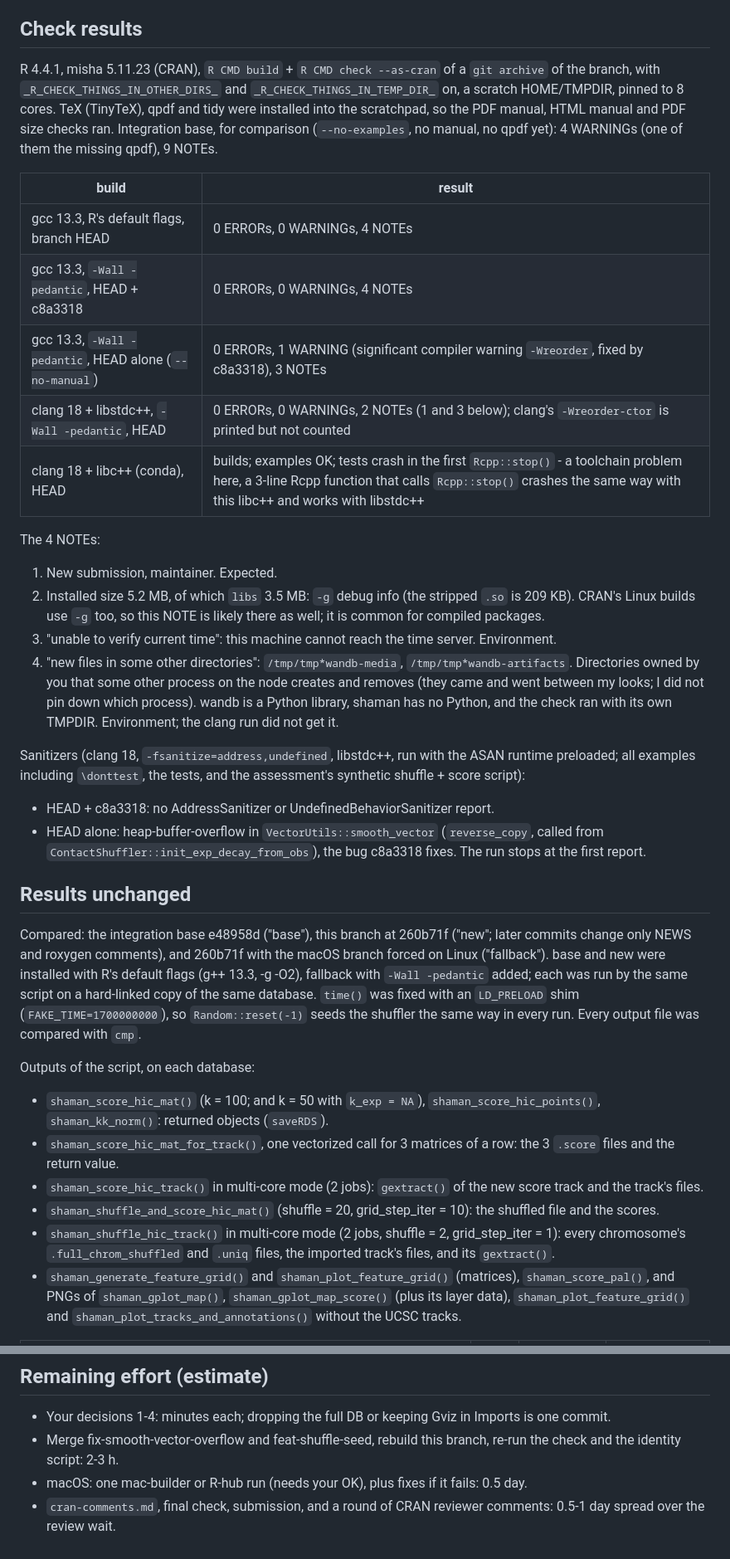
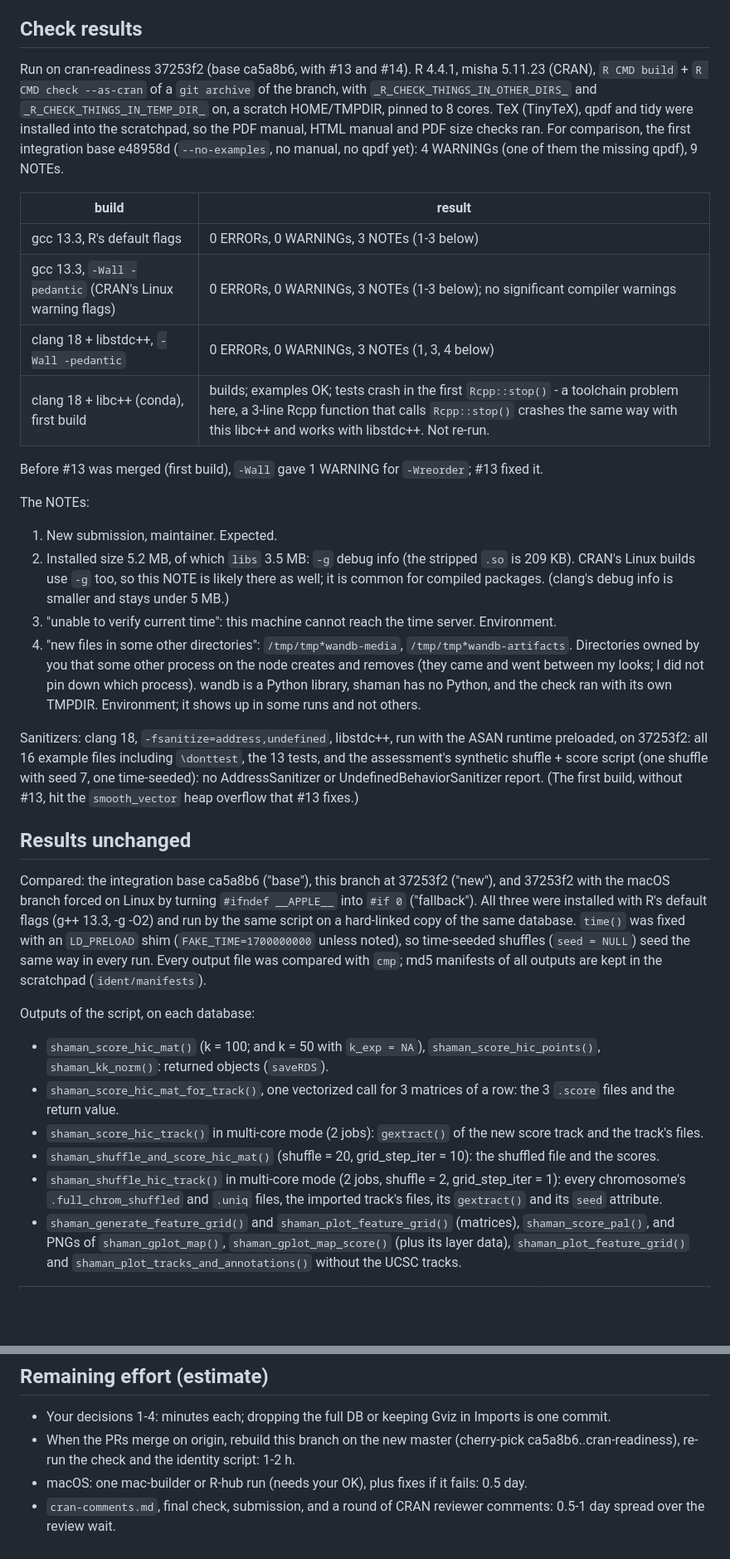
Before and after one commit to tanaylab/shaman, a Markdown page: CRAN_PLAN.md, 2 parts joined by grey strips. Shown at 83% size. GitHub-like rendering; blank space fills up the shorter version.

Commit message:
CRAN_PLAN.md: rebuild on #13 and #14, new checks and identity results

```diff
--- a/CRAN_PLAN.md
+++ b/CRAN_PLAN.md
@@ -147,51 +161,50 @@ Details:
 
 ## Check results
 
-R 4.4.1, misha 5.11.23 (CRAN), `R CMD build` + `R CMD check --as-cran` of a `git archive` of the
-branch, with `_R_CHECK_THINGS_IN_OTHER_DIRS_` and `_R_CHECK_THINGS_IN_TEMP_DIR_` on, a scratch
-HOME/TMPDIR, pinned to 8 cores. TeX (TinyTeX), qpdf and tidy were installed into the scratchpad,
-so the PDF manual, HTML manual and PDF size checks ran. Integration base, for comparison
+Run on cran-readiness 37253f2 (base ca5a8b6, with #13 and #14). R 4.4.1, misha 5.11.23 (CRAN),
+`R CMD build` + `R CMD check --as-cran` of a `git archive` of the branch, with
+`_R_CHECK_THINGS_IN_OTHER_DIRS_` and `_R_CHECK_THINGS_IN_TEMP_DIR_` on, a scratch HOME/TMPDIR,
+pinned to 8 cores. TeX (TinyTeX), qpdf and tidy were installed into the scratchpad, so the PDF
+manual, HTML manual and PDF size checks ran. For comparison, the first integration base e48958d
 (`--no-examples`, no manual, no qpdf yet): 4 WARNINGs (one of them the missing qpdf), 9 NOTEs.
 
 | build | result |
 |---|---|
-| gcc 13.3, R's default flags, branch HEAD | 0 ERRORs, 0 WARNINGs, 4 NOTEs |
-| gcc 13.3, `-Wall -pedantic`, HEAD + c8a3318 | 0 ERRORs, 0 WARNINGs, 4 NOTEs |
-| gcc 13.3, `-Wall -pedantic`, HEAD alone (`--no-manual`) | 0 ERRORs, 1 WARNING (significant compiler warning `-Wreorder`, fixed by c8a3318), 3 NOTEs |
-| clang 18 + libstdc++, `-Wall -pedantic`, HEAD | 0 ERRORs, 0 WARNINGs, 2 NOTEs (1 and 3 below); clang's `-Wreorder-ctor` is printed but not counted |
-| clang 18 + libc++ (conda), HEAD | builds; examples OK; tests crash in the first `Rcpp::stop()` - a toolchain problem here, a 3-line Rcpp function that calls `Rcpp::stop()` crashes the same way with this libc++ and works with libstdc++ |
+| gcc 13.3, R's default flags | 0 ERRORs, 0 WARNINGs, 3 NOTEs (1-3 below) |
+| gcc 13.3, `-Wall -pedantic` (CRAN's Linux warning flags) | 0 ERRORs, 0 WARNINGs, 3 NOTEs (1-3 below); no significant compiler warnings |
+| clang 18 + libstdc++, `-Wall -pedantic` | 0 ERRORs, 0 WARNINGs, 3 NOTEs (1, 3, 4 below) |
+| clang 18 + libc++ (conda), first build | builds; examples OK; tests crash in the first `Rcpp::stop()` - a toolchain problem here, a 3-line Rcpp function that calls `Rcpp::stop()` crashes the same way with this libc++ and works with libstdc++. Not re-run. |
 
-The 4 NOTEs:
+Before #13 was merged (first build), `-Wall` gave 1 WARNING for `-Wreorder`; #13 fixed it.
+
+The NOTEs:
 
 1. New submission, maintainer. Expected.
 2. Installed size 5.2 MB, of which `libs` 3.5 MB: `-g` debug info (the stripped `.so` is 209 KB).
    CRAN's Linux builds use `-g` too, so this NOTE is likely there as well; it is common for
-   compiled packages.
+   compiled packages. (clang's debug info is smaller and stays under 5 MB.)
 3. "unable to verify current time": this machine cannot reach the time server. Environment.
 4. "new files in some other directories": `/tmp/tmp*wandb-media`, `/tmp/tmp*wandb-artifacts`.
    Directories owned by you that some other process on the node creates and removes (they came
    and went between my looks; I did not pin down which process). wandb is a Python library,
-   shaman has no Python, and the check ran with its own TMPDIR. Environment; the clang run did
-   not get it.
+   shaman has no Python, and the check ran with its own TMPDIR. Environment; it shows up in some
+   runs and not others.
 
-Sanitizers (clang 18, `-fsanitize=address,undefined`, libstdc++, run with the ASAN runtime
-preloaded; all examples including `\donttest`, the tests, and the assessment's synthetic
-shuffle + score script):
-
-- HEAD + c8a3318: no AddressSanitizer or UndefinedBehaviorSanitizer report.
-- HEAD alone: heap-buffer-overflow in `VectorUtils::smooth_vector` (`reverse_copy`, called from
-  `ContactShuffler::init_exp_decay_from_obs`), the bug c8a3318 fixes. The run stops at the
-  first report.
+Sanitizers: clang 18, `-fsanitize=address,undefined`, libstdc++, run with the ASAN runtime
+preloaded, on 37253f2: all 16 example files including `\donttest`, the 13 tests, and the
+assessment's synthetic shuffle + score script (one shuffle with seed 7, one time-seeded): no
+AddressSanitizer or UndefinedBehaviorSanitizer report. (The first build, without #13, hit the
+`smooth_vector` heap overflow that #13 fixes.)
 
 ## Results unchanged
 
-Compared: the integration base e48958d ("base"), this branch at 260b71f ("new"; later commits
-change only NEWS and roxygen comments), and 260b71f with the macOS branch forced on Linux
-("fallback"). base and new were installed with R's default flags (g++ 13.3, -g -O2), fallback
-with `-Wall -pedantic` added; each was run by the same script on a hard-linked copy of the same
-database. `time()` was fixed with an `LD_PRELOAD` shim
-(`FAKE_TIME=1700000000`), so `Random::reset(-1)` seeds the shuffler the same way in every run.
-Every output file was compared with `cmp`.
+Compared: the integration base ca5a8b6 ("base"), this branch at 37253f2 ("new"), and 37253f2
+with the macOS branch forced on Linux by turning `#ifndef __APPLE__` into `#if 0` ("fallback").
+All three were installed with R's default flags (g++ 13.3, -g -O2) and run by the same script on
+a hard-linked copy of the same database. `time()` was fixed with an `LD_PRELOAD` shim
+(`FAKE_TIME=1700000000` unless noted), so time-seeded shuffles (`seed = NULL`) seed the same way
+in every run. Every output file was compared with `cmp`; md5 manifests of all outputs are kept in
+the scratchpad (`ident/manifests`).
 
 Outputs of the script, on each database:
 
@@ -204,8 +217,8 @@ Outputs of the script, on each database:
 - `shaman_shuffle_and_score_hic_mat()` (shuffle = 20, grid_step_iter = 10): the shuffled file and
   the scores.
 - `shaman_shuffle_hic_track()` in multi-core mode (2 jobs, shuffle = 2, grid_step_iter = 1): every
-  chromosome's `.full_chrom_shuffled` and `.uniq` files, the imported track's files, and its
-  `gextract()`.
+  chromosome's `.full_chrom_shuffled` and `.uniq` files, the imported track's files, its
+  `gextract()` and its `seed` attribute.
 - `shaman_generate_feature_grid()` and `shaman_plot_feature_grid()` (matrices), `shaman_score_pal()`,
   and PNGs of `shaman_gplot_map()`, `shaman_gplot_map_score()` (plus its layer data),
   `shaman_plot_feature_grid()` and `shaman_plot_tracks_and_annotations()` without the UCSC tracks.
@@ -236,8 +260,8 @@ report; it is not re-checked here.
 ## Remaining effort (estimate)
 
 - Your decisions 1-4: minutes each; dropping the full DB or keeping Gviz in Imports is one commit.
-- Merge fix-smooth-vector-overflow and feat-shuffle-seed, rebuild this branch, re-run the check
-  and the identity script: 2-3 h.
+- When the PRs merge on origin, rebuild this branch on the new master (cherry-pick
+  ca5a8b6..cran-readiness), re-run the check and the identity script: 1-2 h.
 - macOS: one mac-builder or R-hub run (needs your OK), plus fixes if it fails: 0.5 day.
 - `cran-comments.md`, final check, submission, and a round of CRAN reviewer comments: 0.5-1 day
   spread over the review wait.
```
Also changed, not shown: other parts of CRAN_PLAN.md (+62 -37 lines).
